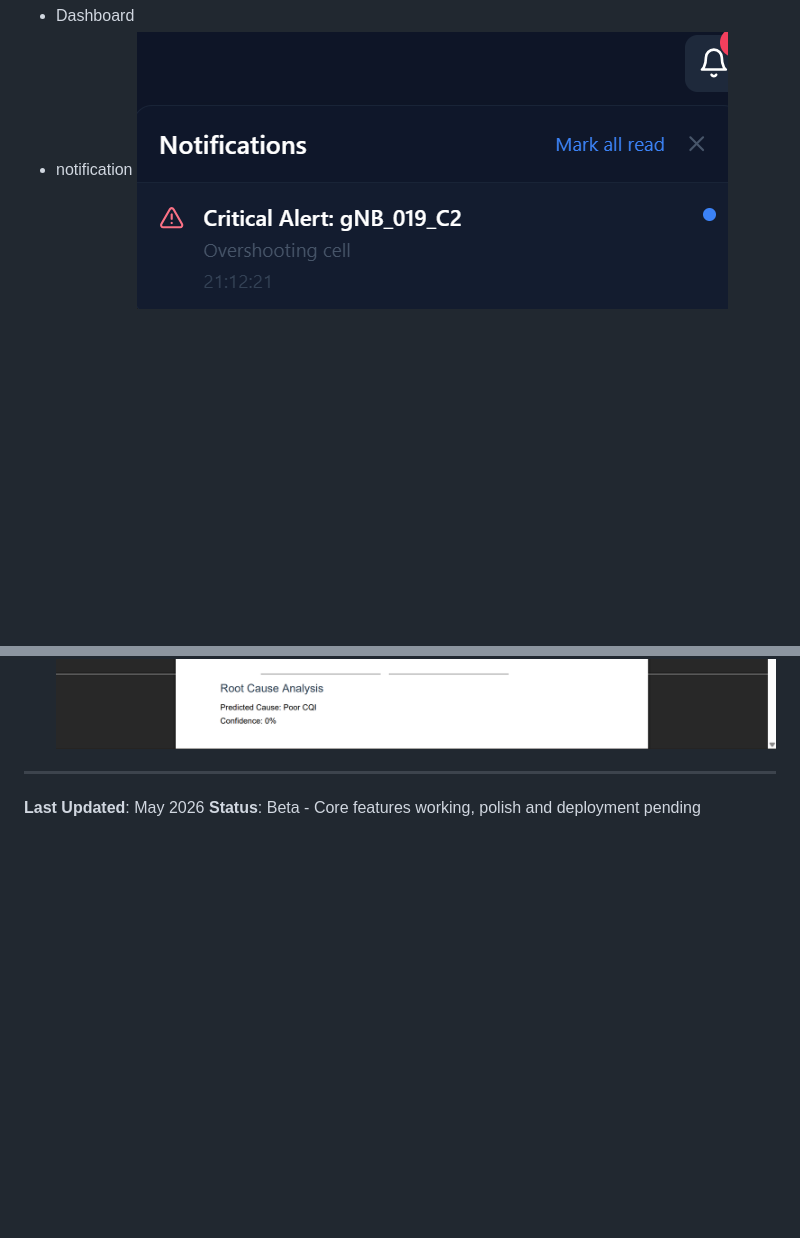
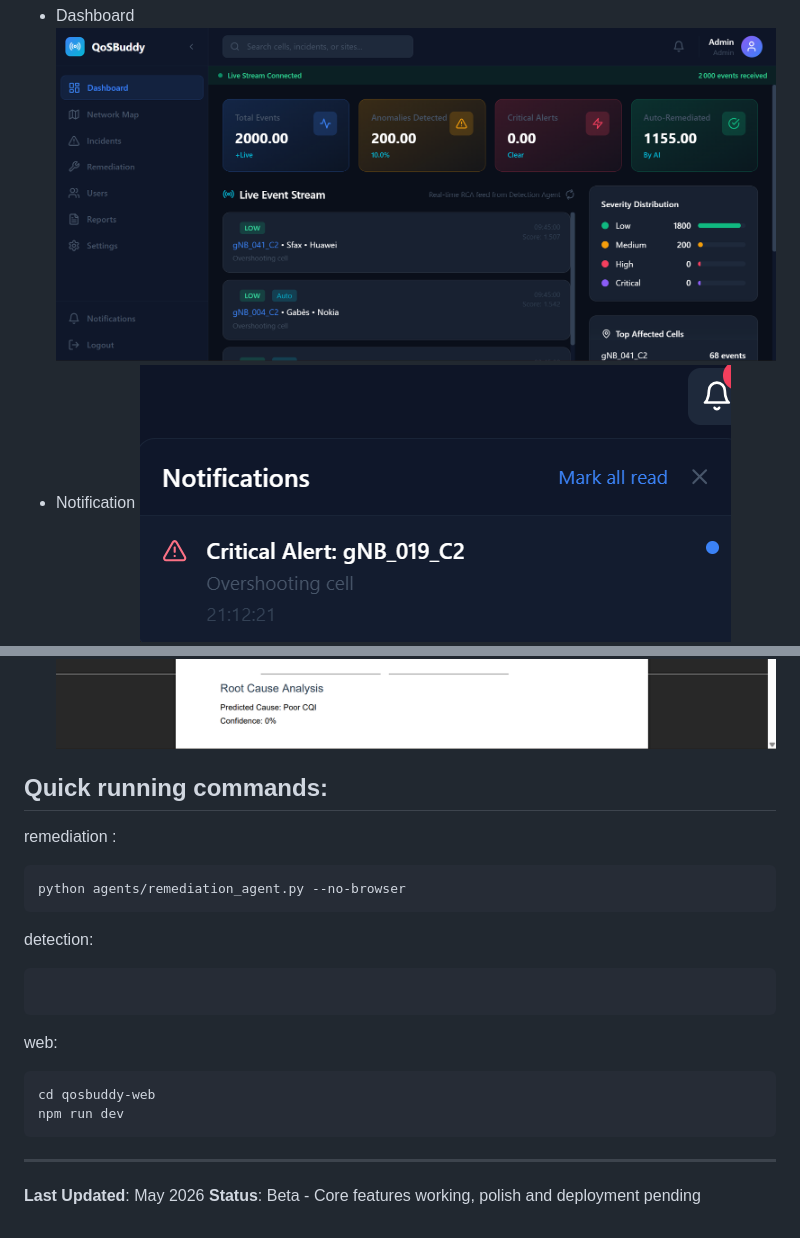
Before and after one commit to valentino3015/4DS5_QoSBuddy, a Markdown page: qosbuddy-web/README.md, 2 parts joined by grey strips. Rendered like a GitHub page; pictures changed too: qosbuddy-web/image-10.png (added); blank space fills up the shorter version.

````diff
--- a/qosbuddy-web/README.md
+++ b/qosbuddy-web/README.md
@@ -191,7 +191,8 @@ npm start
 - Authentication
 ![auth](image.png)
 - Dashboard
-- notification
+![dash](image-10.png)
+- Notification
 ![alt text](image-7.png)
 - Map
 ![map](image-1.png)
@@ -205,6 +206,22 @@ npm start
 - Reports
 ![report](image-4.png)
 ![pdf](image-8.png)
+
+
+
+## Quick running commands:
+remediation :
+```bash
+python agents/remediation_agent.py --no-browser
+```
+detection:
+```bash python agents/detection_agent.py --mode stream
+```
+web:
+```bash
+cd qosbuddy-web
+npm run dev
+```
 ---
 
 **Last Updated**: May 2026
````
Also changed, not shown: 16 other files.
